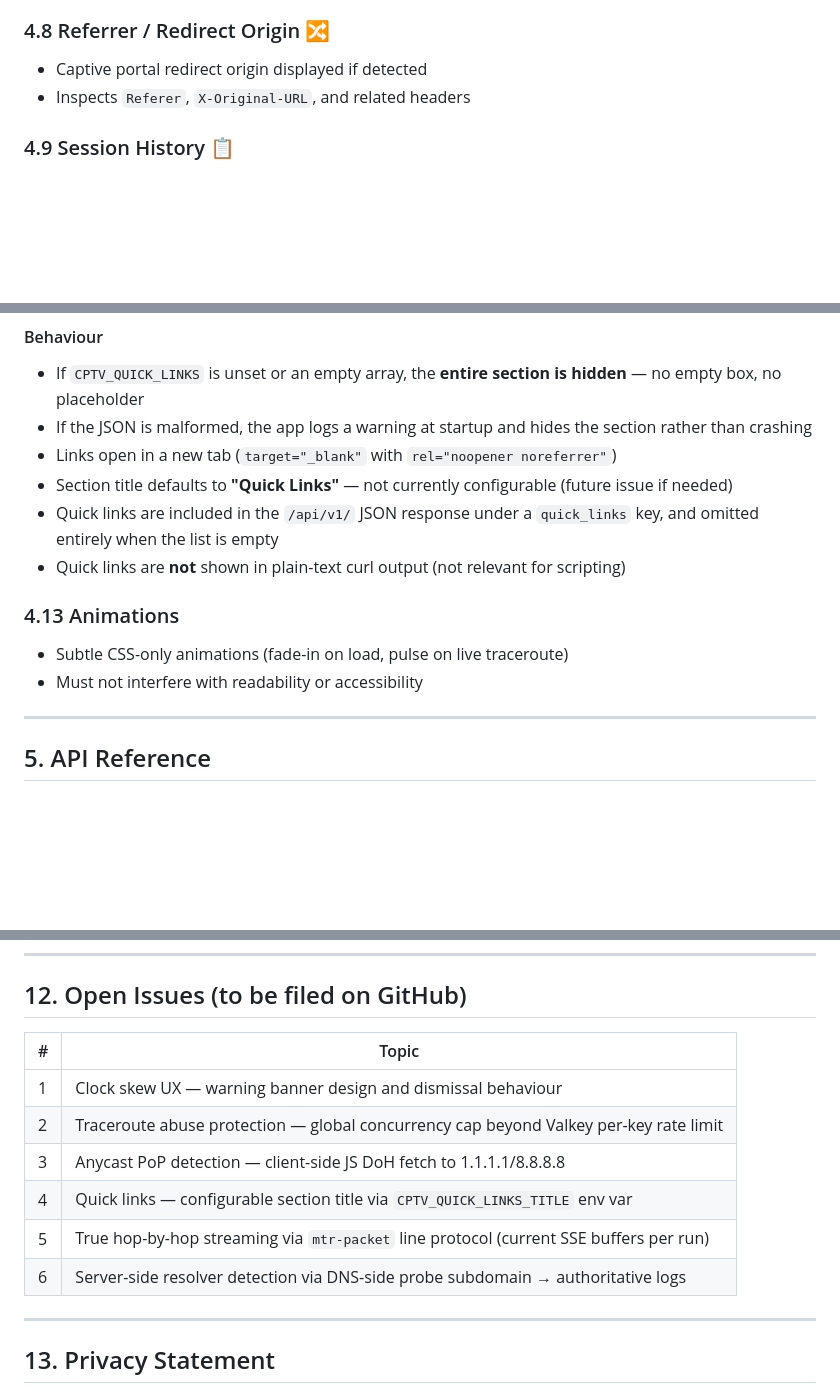
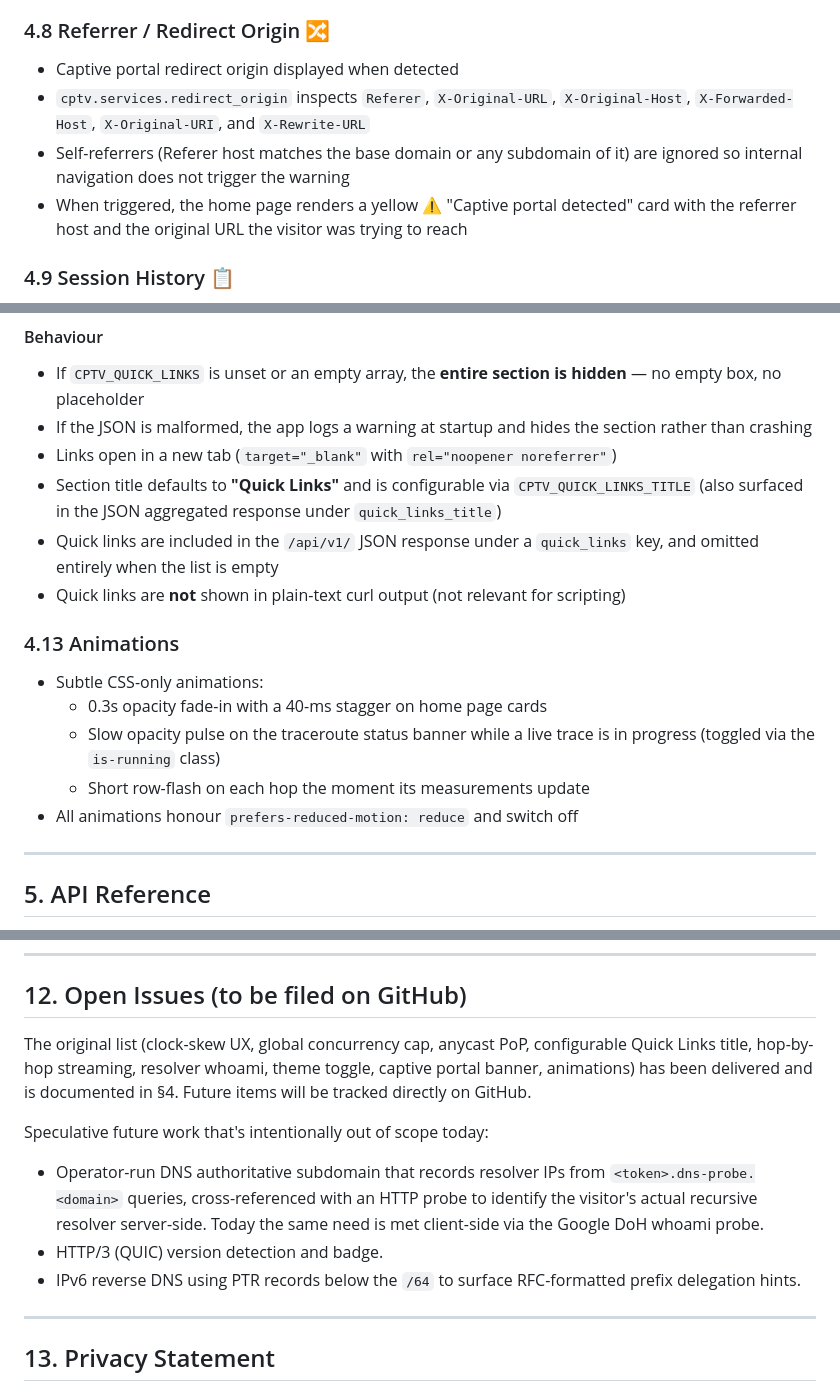
Before and after one commit to pdostal/cptv, a Markdown page: PLAN.md, 3 parts joined by grey strips. GitHub-like rendering; blank space fills up the shorter version.

```diff
--- a/PLAN.md
+++ b/PLAN.md
@@ -196,8 +203,14 @@ Quadlet unit does **not** need `AddCapability=CAP_NET_RAW`. UDP mode does not el
 
 ### 4.8 Referrer / Redirect Origin 🔀
 
-- Captive portal redirect origin displayed if detected
-- Inspects `Referer`, `X-Original-URL`, and related headers
+- Captive portal redirect origin displayed when detected
+- `cptv.services.redirect_origin` inspects `Referer`, `X-Original-URL`,
+  `X-Original-Host`, `X-Forwarded-Host`, `X-Original-URI`, and `X-Rewrite-URL`
+- Self-referrers (Referer host matches the base domain or any subdomain of
+  it) are ignored so internal navigation does not trigger the warning
+- When triggered, the home page renders a yellow ⚠️ "Captive portal detected"
+  card with the referrer host and the original URL the visitor was trying to
+  reach
 
 ### 4.9 Session History 📋
 
@@ -246,14 +261,20 @@ CPTV_QUICK_LINKS='[
 - If `CPTV_QUICK_LINKS` is unset or an empty array, the **entire section is hidden** — no empty box, no placeholder
 - If the JSON is malformed, the app logs a warning at startup and hides the section rather than crashing
 - Links open in a new tab (`target="_blank"` with `rel="noopener noreferrer"`)
-- Section title defaults to **"Quick Links"** — not currently configurable (future issue if needed)
+- Section title defaults to **"Quick Links"** and is configurable via
+  `CPTV_QUICK_LINKS_TITLE` (also surfaced in the JSON aggregated response
+  under `quick_links_title`)
 - Quick links are included in the `/api/v1/` JSON response under a `quick_links` key, and omitted entirely when the list is empty
 - Quick links are **not** shown in plain-text curl output (not relevant for scripting)
 
 ### 4.13 Animations
 
-- Subtle CSS-only animations (fade-in on load, pulse on live traceroute)
-- Must not interfere with readability or accessibility
+- Subtle CSS-only animations:
+  - 0.3s opacity fade-in with a 40-ms stagger on home page cards
+  - Slow opacity pulse on the traceroute status banner while a live trace
+    is in progress (toggled via the `is-running` class)
+  - Short row-flash on each hop the moment its measurements update
+- All animations honour `prefers-reduced-motion: reduce` and switch off
 
 ---
 
@@ -882,14 +906,20 @@ All configuration examples live in `README.md`. No standalone config files commi
 
 ## 12. Open Issues (to be filed on GitHub)
 
-| #   | Topic                                                                                  |
-| --- | -------------------------------------------------------------------------------------- |
-| 1   | Clock skew UX — warning banner design and dismissal behaviour                          |
-| 2   | Traceroute abuse protection — global concurrency cap beyond Valkey per-key rate limit  |
-| 3   | Anycast PoP detection — client-side JS DoH fetch to 1.1.1.1/8.8.8.8                    |
-| 4   | Quick links — configurable section title via `CPTV_QUICK_LINKS_TITLE` env var          |
-| 5   | True hop-by-hop streaming via `mtr-packet` line protocol (current SSE buffers per run) |
-| 6   | Server-side resolver detection via DNS-side probe subdomain → authoritative logs       |
+The original list (clock-skew UX, global concurrency cap, anycast PoP,
+configurable Quick Links title, hop-by-hop streaming, resolver whoami,
+theme toggle, captive portal banner, animations) has been delivered and is
+documented in §4. Future items will be tracked directly on GitHub.
+
+Speculative future work that's intentionally out of scope today:
+
+- Operator-run DNS authoritative subdomain that records resolver IPs from
+  `<token>.dns-probe.<domain>` queries, cross-referenced with an HTTP probe
+  to identify the visitor's actual recursive resolver server-side. Today
+  the same need is met client-side via the Google DoH whoami probe.
+- HTTP/3 (QUIC) version detection and badge.
+- IPv6 reverse DNS using PTR records below the `/64` to surface
+  RFC-formatted prefix delegation hints.
 
 ---
 
```
Also changed, not shown: other parts of PLAN.md (+24 -8 lines), CLAUDE.md (+11 -11 lines).
